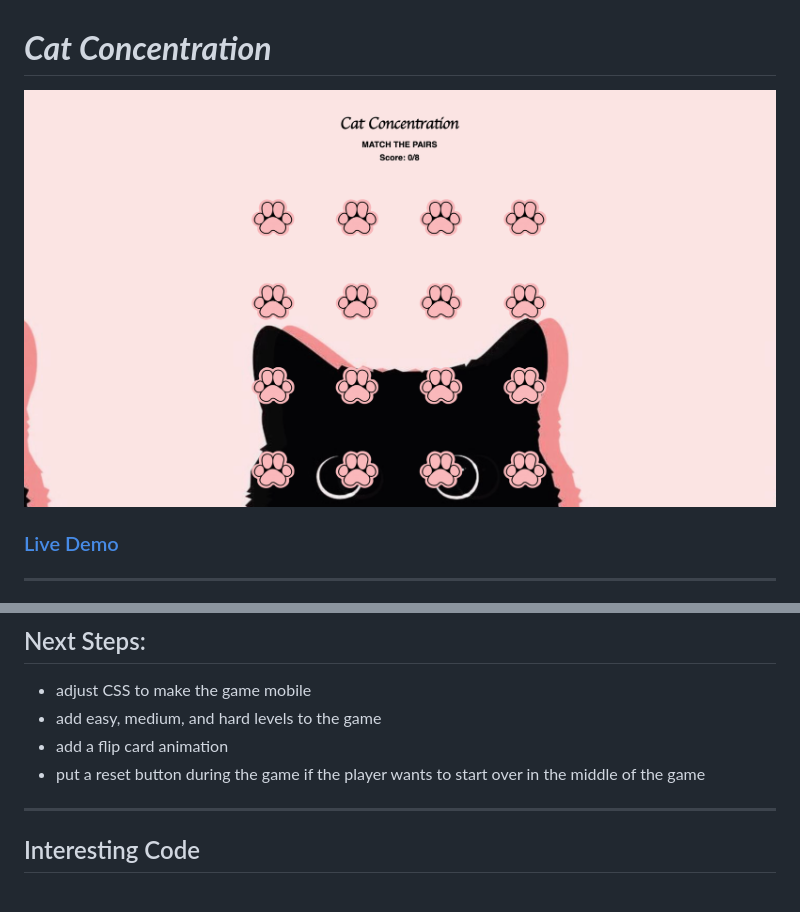
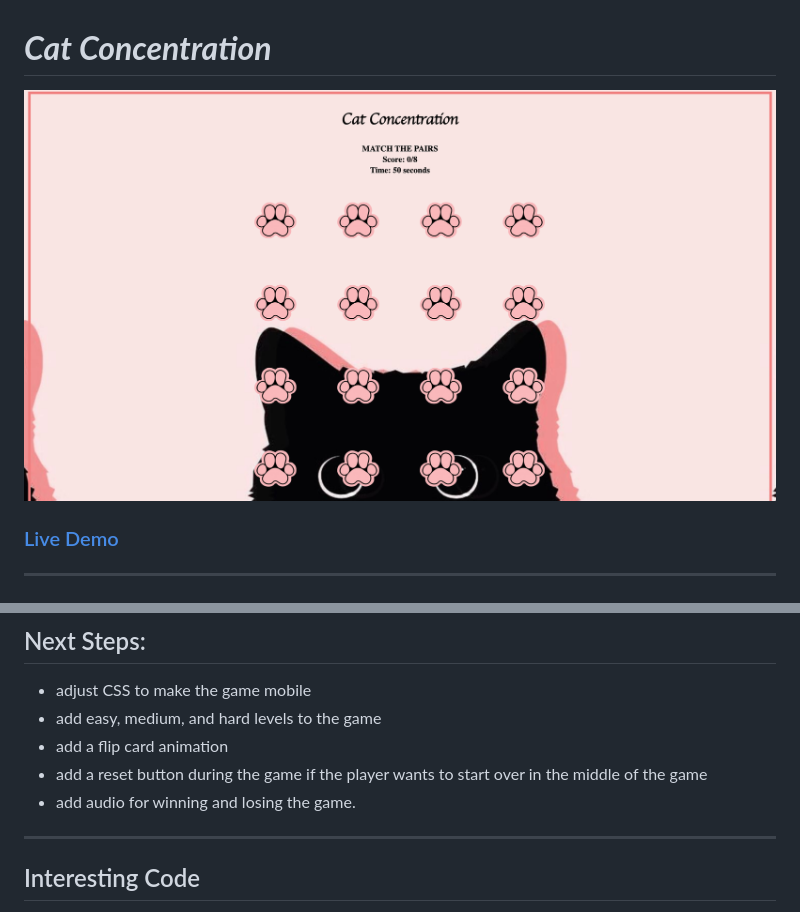
Before and after one commit to sally-kam/concentrationGame, a Markdown page: README.md, 2 parts joined by grey strips. Rendered like a GitHub page; pictures changed too: imgs/gamescreenshot.png.

```diff
--- a/README.md
+++ b/README.md
@@ -39,7 +39,9 @@ Concentration is a matching card game where all the cards are laid out face down
 * adjust CSS to make the game mobile
 * add easy, medium, and hard levels to the game
 * add a flip card animation
-* put a reset button during the game if the player wants to start over in the middle of the game
+* add a reset button during the game if the player wants to start over in the middle of the game
+* add audio for winning and losing the game.
+
 
 ---
 
```
Also changed, not shown: imgs/newgamescreenshot.png (added), imgs/playagainscreenshot.png (added), imgs/startscreenshot.png (added), 2 other files.
